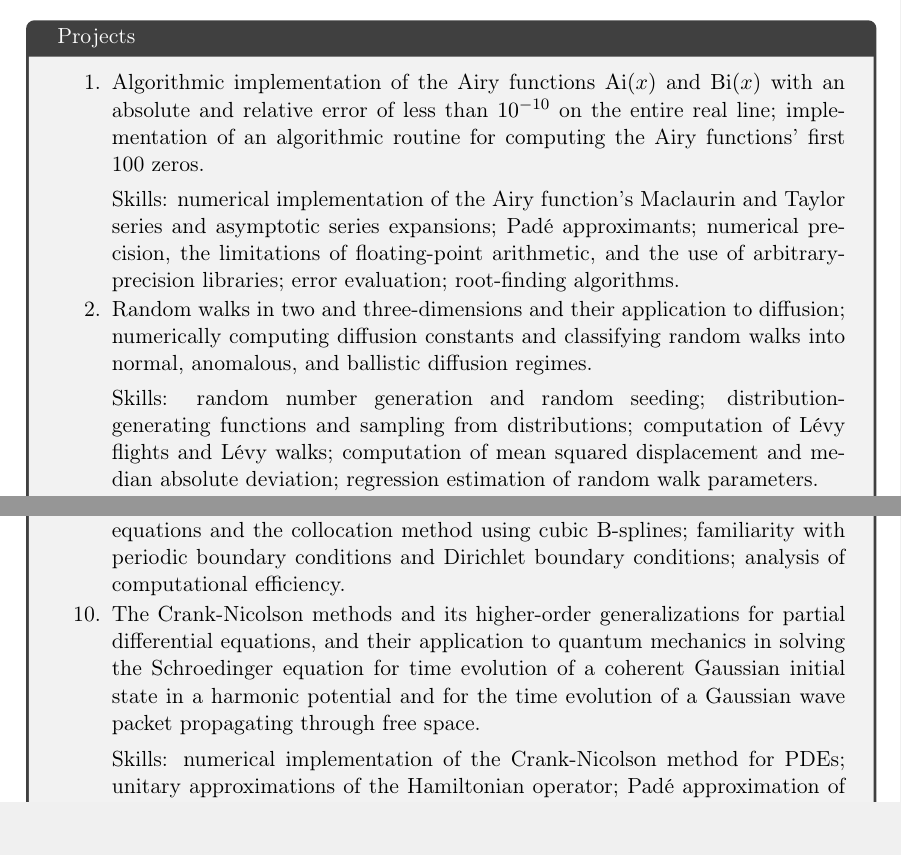
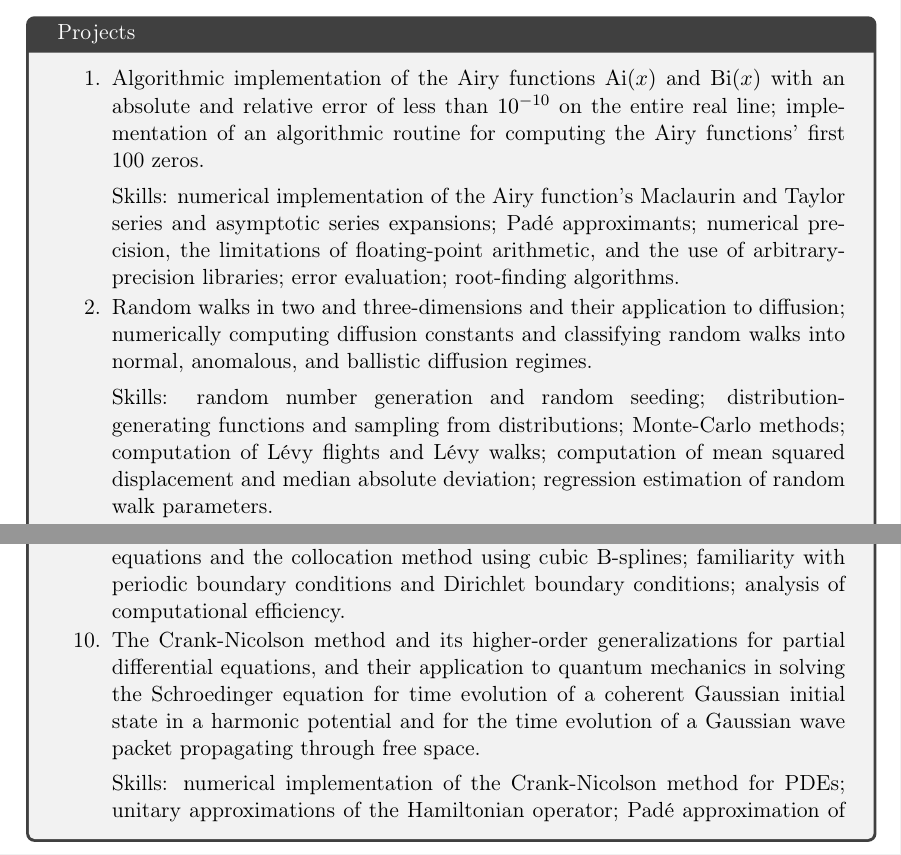
Before and after one commit to ejmastnak/fmf-courses, a LaTeX document (src/fmf-courses.tex): two parts of pages 54 and 55 of 59, joined at a grey line, cut so that both start at the same text. Compiled offline with pdfLaTeX.

Commit message:
Add two clarifications to MFP

```diff
--- a/src/fmf-courses.tex
+++ b/src/fmf-courses.tex
@@ -2494,7 +2494,7 @@ ECTS: #3%
 
             \item Random walks in two and three-dimensions and their application to diffusion; numerically computing diffusion constants and classifying random walks into normal, anomalous, and ballistic diffusion regimes.
 
-            Skills: random number generation and random seeding; distribution-generating functions and sampling from distributions; computation of Lévy flights and Lévy walks; computation of mean squared displacement and median absolute deviation; regression estimation of random walk parameters.
+            Skills: random number generation and random seeding; distribution-generating functions and sampling from distributions; Monte-Carlo methods; computation of Lévy flights and Lévy walks; computation of mean squared displacement and median absolute deviation; regression estimation of random walk parameters.
 
             \item The eigenvalue problem: numerically computing the eigenvalues, eigenvectors, and eigenfunctions of a perturbed quantum harmonic oscillator and of a particle in a double-well potential.
 
@@ -2537,7 +2537,7 @@ ECTS: #3%
             familiarity with periodic boundary conditions and Dirichlet boundary conditions;
             analysis of computational efficiency.
 
-            \item The Crank-Nicolson methods and its higher-order generalizations for partial differential equations, and their application to quantum mechanics in solving the Schroedinger equation for time evolution of a coherent Gaussian initial state in a harmonic potential and for the time evolution of a Gaussian wave packet propagating through free space.
+            \item The Crank-Nicolson method and its higher-order generalizations for partial differential equations, and their application to quantum mechanics in solving the Schroedinger equation for time evolution of a coherent Gaussian initial state in a harmonic potential and for the time evolution of a Gaussian wave packet propagating through free space.
 
             Skills: numerical implementation of the Crank-Nicolson method for PDEs; unitary approximations of the Hamiltonian operator;
             Padé approximation of the exponential function and implementation of higher-order position and time generalizations of the Crank-Nicolson method (a reproduction of the results in W. van Dijk and F. M. Toyama. ``Accurate numerical solutions of the time-dependent Schrödinger equation.'' Phys. Rev. E \textbf{75}, 036707 (2007).);
```
